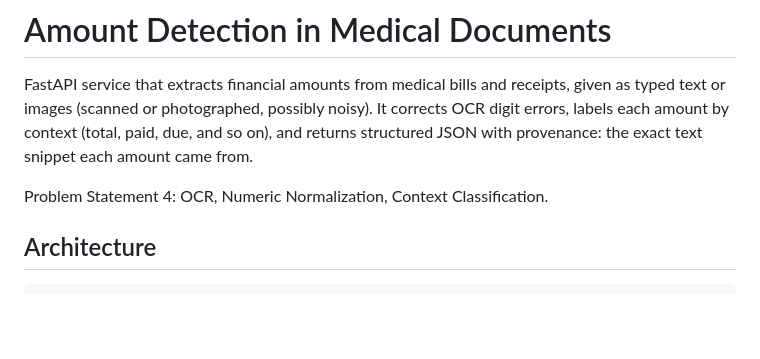
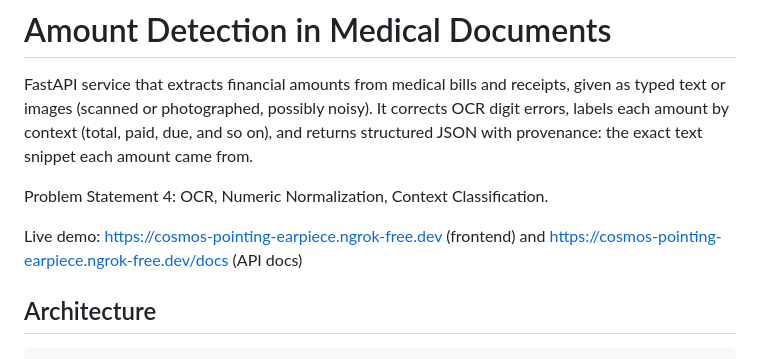
Before and after one commit to MANOGNYA24/plum-amount-detection, a Markdown page: README.md, the part around the change. GitHub-like rendering; blank space fills up the shorter version.

Commit message:
Add live demo link

```diff
--- a/README.md
+++ b/README.md
@@ -3,6 +3,8 @@
 FastAPI service that extracts financial amounts from medical bills and receipts, given as typed text or images (scanned or photographed, possibly noisy). It corrects OCR digit errors, labels each amount by context (total, paid, due, and so on), and returns structured JSON with provenance: the exact text snippet each amount came from.
 
 Problem Statement 4: OCR, Numeric Normalization, Context Classification.
+
+Live demo: https://cosmos-pointing-earpiece.ngrok-free.dev (frontend) and https://cosmos-pointing-earpiece.ngrok-free.dev/docs (API docs)
 
 ## Architecture
 
```
